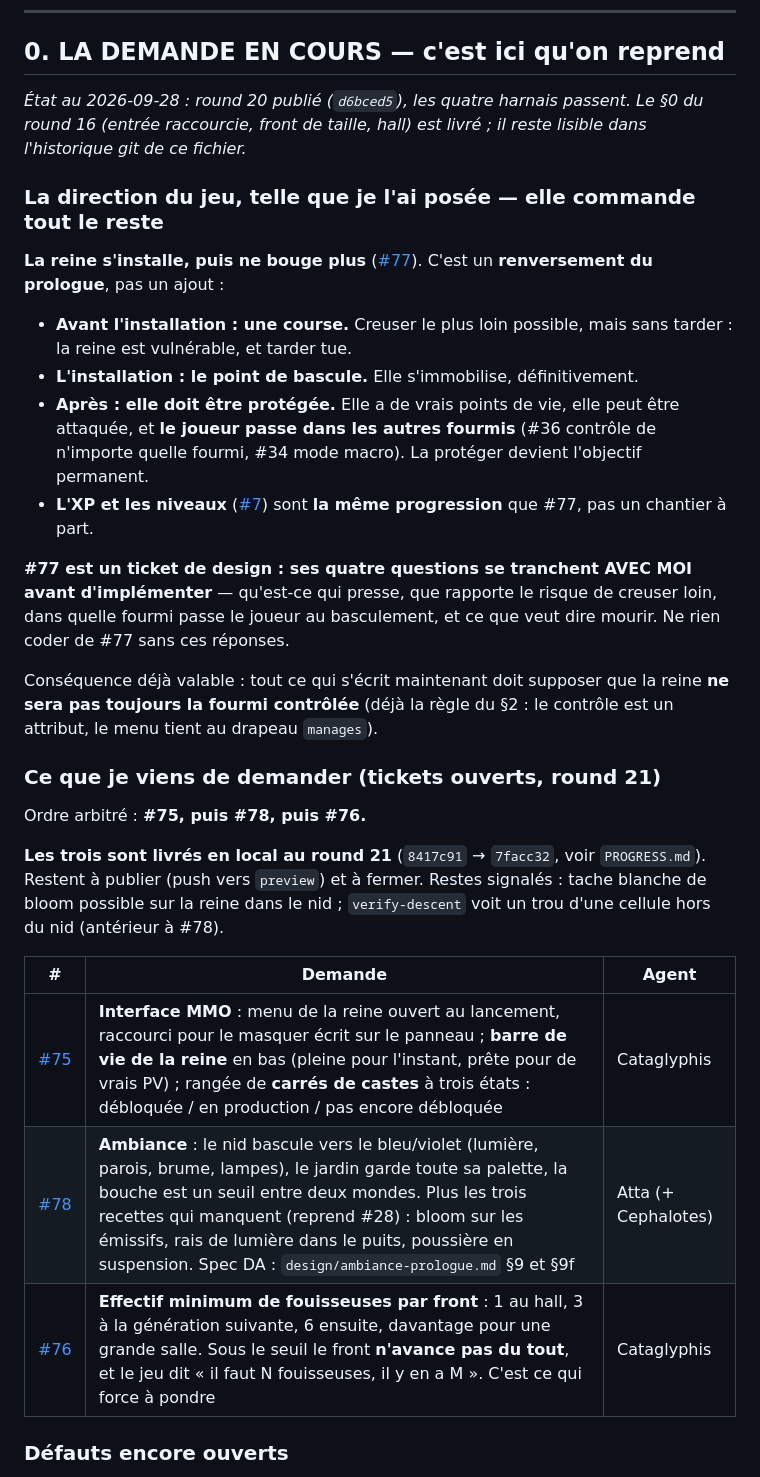
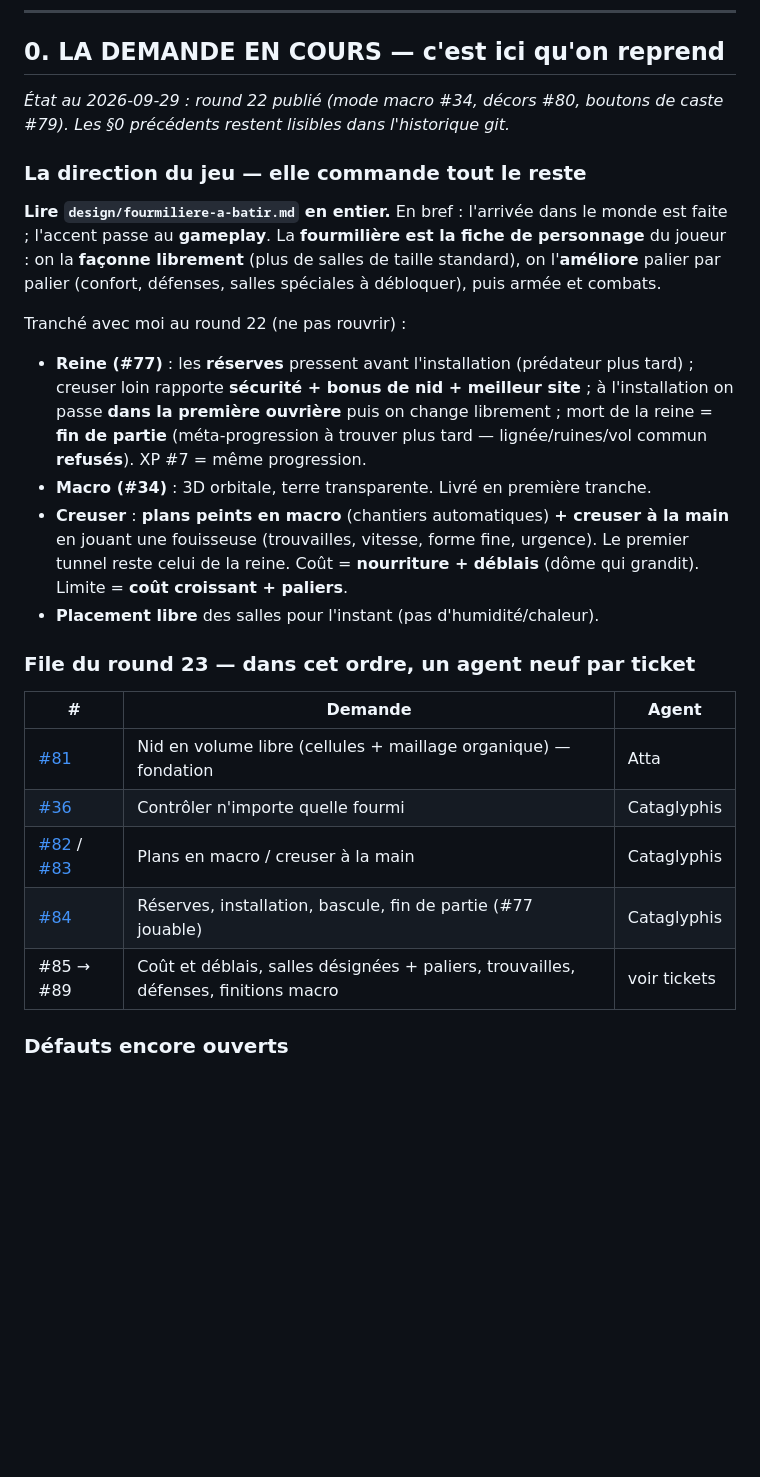
Before and after one commit to splatch17/Myrmidia, a Markdown page: REPRISE.md, the part around the change. Drawn GitHub-style; blank space fills up the shorter version.

Commit message:
Set the new direction: a nest the player shapes and grows, with tickets #81-#89 in order
Co-Authored-By: Claude Opus 5.5 <noreply@anthropic.com>

```diff
--- a/REPRISE.md
+++ b/REPRISE.md
@@ -13,45 +13,40 @@
 
 ## 0. LA DEMANDE EN COURS — c'est ici qu'on reprend
 
-*État au 2026-09-28 : round 20 publié (`d6bced5`), les quatre harnais passent.
-Le §0 du round 16 (entrée raccourcie, front de taille, hall) est livré ; il
-reste lisible dans l'historique git de ce fichier.*
+*État au 2026-09-29 : round 22 publié (mode macro #34, décors #80, boutons de
+caste #79). Les §0 précédents restent lisibles dans l'historique git.*
 
-### La direction du jeu, telle que je l'ai posée — elle commande tout le reste
+### La direction du jeu — elle commande tout le reste
 
-**La reine s'installe, puis ne bouge plus** ([#77](https://github.com/splatch17/Myrmidia/issues/77)).
-C'est un **renversement du prologue**, pas un ajout :
+**Lire `design/fourmiliere-a-batir.md` en entier.** En bref : l'arrivée dans
+le monde est faite ; l'accent passe au **gameplay**. La **fourmilière est la
+fiche de personnage** du joueur : on la **façonne librement** (plus de salles
+de taille standard), on l'**améliore** palier par palier (confort, défenses,
+salles spéciales à débloquer), puis armée et combats.
 
-- **Avant l'installation : une course.** Creuser le plus loin possible, mais
-  sans tarder : la reine est vulnérable, et tarder tue.
-- **L'installation : le point de bascule.** Elle s'immobilise, définitivement.
-- **Après : elle doit être protégée.** Elle a de vrais points de vie, elle peut
-  être attaquée, et **le joueur passe dans les autres fourmis** (#36 contrôle
-  de n'importe quelle fourmi, #34 mode macro). La protéger devient l'objectif
-  permanent.
-- **L'XP et les niveaux** ([#7](https://github.com/splatch17/Myrmidia/issues/7))
-  sont **la même progression** que #77, pas un chantier à part.
+Tranché avec moi au round 22 (ne pas rouvrir) :
+- **Reine (#77)** : les **réserves** pressent avant l'installation (prédateur
+  plus tard) ; creuser loin rapporte **sécurité + bonus de nid + meilleur
+  site** ; à l'installation on passe **dans la première ouvrière** puis on
+  change librement ; mort de la reine = **fin de partie** (méta-progression à
+  trouver plus tard — lignée/ruines/vol commun **refusés**). XP #7 = même
+  progression.
+- **Macro (#34)** : 3D orbitale, terre transparente. Livré en première tranche.
+- **Creuser** : **plans peints en macro** (chantiers automatiques) **+ creuser
+  à la main** en jouant une fouisseuse (trouvailles, vitesse, forme fine,
+  urgence). Le premier tunnel reste celui de la reine. Coût = **nourriture +
+  déblais** (dôme qui grandit). Limite = **coût croissant + paliers**.
+- **Placement libre** des salles pour l'instant (pas d'humidité/chaleur).
 
-**#77 est un ticket de design : ses quatre questions se tranchent AVEC MOI
-avant d'implémenter** — qu'est-ce qui presse, que rapporte le risque de
-creuser loin, dans quelle fourmi passe le joueur au basculement, et ce que
-veut dire mourir. Ne rien coder de #77 sans ces réponses.
-
-Conséquence déjà valable : tout ce qui s'écrit maintenant doit supposer que
-la reine **ne sera pas toujours la fourmi contrôlée** (déjà la règle du §2 :
-le contrôle est un attribut, le menu tient au drapeau `manages`).
-
-### Ce que je viens de demander (tickets ouverts, round 21)
-
-Ordre arbitré : **#75, puis #78, puis #76.**
-
-**Les trois sont livrés en local au round 21** (`8417c91` → `7facc32`, voir `PROGRESS.md`). Restent à publier (push vers `preview`) et à fermer. Restes signalés : tache blanche de bloom possible sur la reine dans le nid ; `verify-descent` voit un trou d'une cellule hors du nid (antérieur à #78).
+### File du round 23 — dans cet ordre, un agent neuf par ticket
 
 | # | Demande | Agent |
 |---|---|---|
-| [#75](https://github.com/splatch17/Myrmidia/issues/75) | **Interface MMO** : menu de la reine ouvert au lancement, raccourci pour le masquer écrit sur le panneau ; **barre de vie de la reine** en bas (pleine pour l'instant, prête pour de vrais PV) ; rangée de **carrés de castes** à trois états : débloquée / en production / pas encore débloquée | Cataglyphis |
-| [#78](https://github.com/splatch17/Myrmidia/issues/78) | **Ambiance** : le nid bascule vers le bleu/violet (lumière, parois, brume, lampes), le jardin garde toute sa palette, la bouche est un seuil entre deux mondes. Plus les trois recettes qui manquent (reprend #28) : bloom sur les émissifs, rais de lumière dans le puits, poussière en suspension. Spec DA : `design/ambiance-prologue.md` §9 et §9f | Atta (+ Cephalotes) |
-| [#76](https://github.com/splatch17/Myrmidia/issues/76) | **Effectif minimum de fouisseuses par front** : 1 au hall, 3 à la génération suivante, 6 ensuite, davantage pour une grande salle. Sous le seuil le front **n'avance pas du tout**, et le jeu dit « il faut N fouisseuses, il y en a M ». C'est ce qui force à pondre | Cataglyphis |
+| [#81](https://github.com/splatch17/Myrmidia/issues/81) | Nid en volume libre (cellules + maillage organique) — fondation | Atta |
+| [#36](https://github.com/splatch17/Myrmidia/issues/36) | Contrôler n'importe quelle fourmi | Cataglyphis |
+| [#82](https://github.com/splatch17/Myrmidia/issues/82) / [#83](https://github.com/splatch17/Myrmidia/issues/83) | Plans en macro / creuser à la main | Cataglyphis |
+| [#84](https://github.com/splatch17/Myrmidia/issues/84) | Réserves, installation, bascule, fin de partie (#77 jouable) | Cataglyphis |
+| #85 → #89 | Coût et déblais, salles désignées + paliers, trouvailles, défenses, finitions macro | voir tickets |
 
 ### Défauts encore ouverts
 
```
Also changed, not shown: PROGRESS.md (+1 -0 lines), design/fourmiliere-a-batir.md (added, +106 -0 lines).
